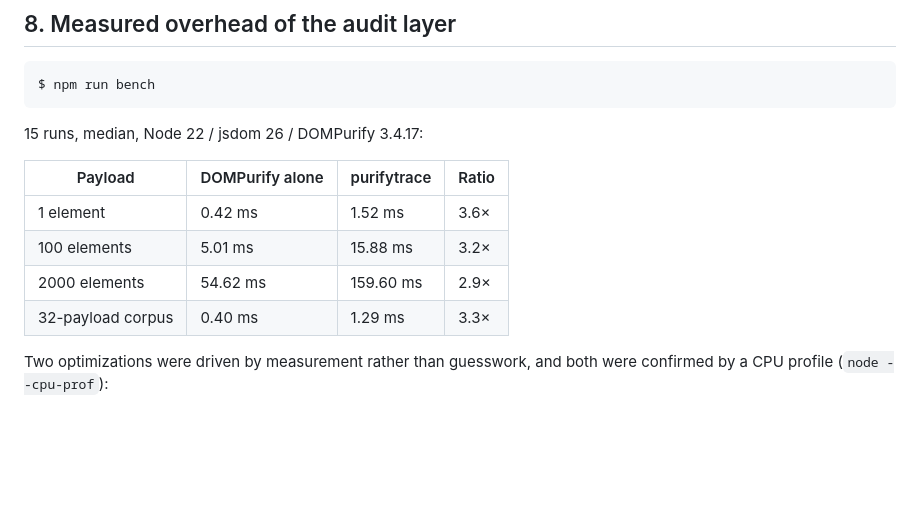
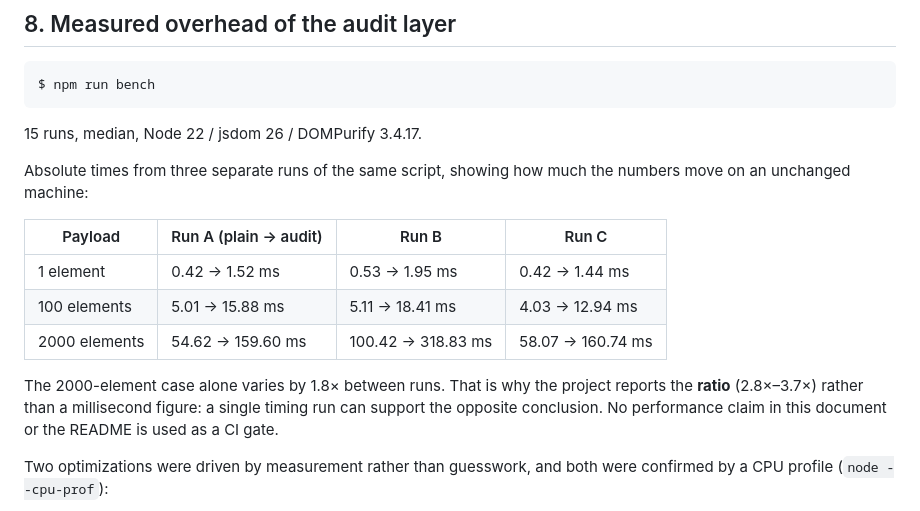
Before and after one commit to llinok111/purifytrace, a Markdown page: docs/EVIDENCE.md, the part around the change. Drawn GitHub-style; blank space fills up the shorter version.

````diff
--- a/docs/EVIDENCE.md
+++ b/docs/EVIDENCE.md
@@ -212,14 +212,21 @@ bookkeeping comparison and the exclusion is reported explicitly
 $ npm run bench
 ```
 
-15 runs, median, Node 22 / jsdom 26 / DOMPurify 3.4.17:
+15 runs, median, Node 22 / jsdom 26 / DOMPurify 3.4.17.
 
-| Payload | DOMPurify alone | purifytrace | Ratio |
+Absolute times from three separate runs of the same script, showing how much
+the numbers move on an unchanged machine:
+
+| Payload | Run A (plain → audit) | Run B | Run C |
 |---|---|---|---|
-| 1 element | 0.42 ms | 1.52 ms | 3.6× |
-| 100 elements | 5.01 ms | 15.88 ms | 3.2× |
-| 2000 elements | 54.62 ms | 159.60 ms | 2.9× |
-| 32-payload corpus | 0.40 ms | 1.29 ms | 3.3× |
+| 1 element | 0.42 → 1.52 ms | 0.53 → 1.95 ms | 0.42 → 1.44 ms |
+| 100 elements | 5.01 → 15.88 ms | 5.11 → 18.41 ms | 4.03 → 12.94 ms |
+| 2000 elements | 54.62 → 159.60 ms | 100.42 → 318.83 ms | 58.07 → 160.74 ms |
+
+The 2000-element case alone varies by 1.8× between runs. That is why the
+project reports the **ratio** (2.8×–3.7×) rather than a millisecond figure: a
+single timing run can support the opposite conclusion. No performance claim in
+this document or the README is used as a CI gate.
 
 Two optimizations were driven by measurement rather than guesswork, and both
 were confirmed by a CPU profile (`node --cpu-prof`):
````
Also changed, not shown: README.md (+22 -12 lines).
